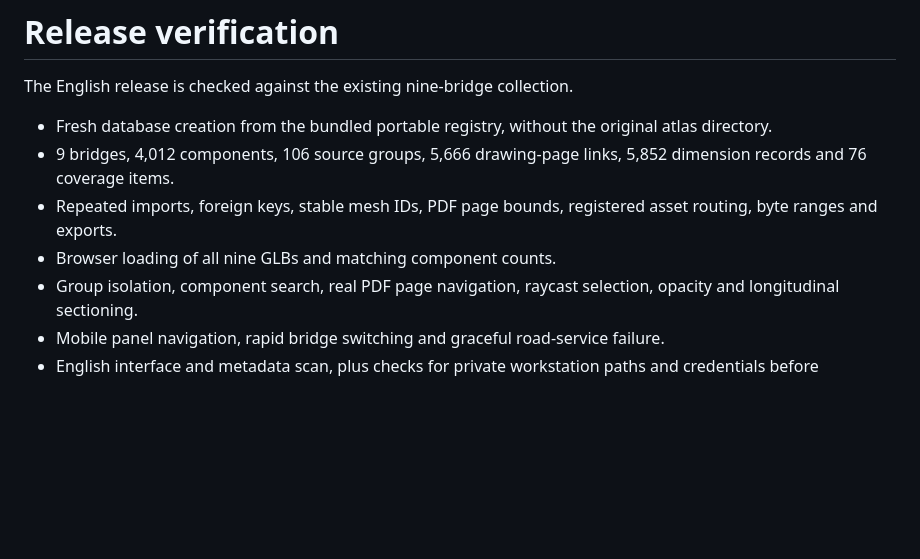
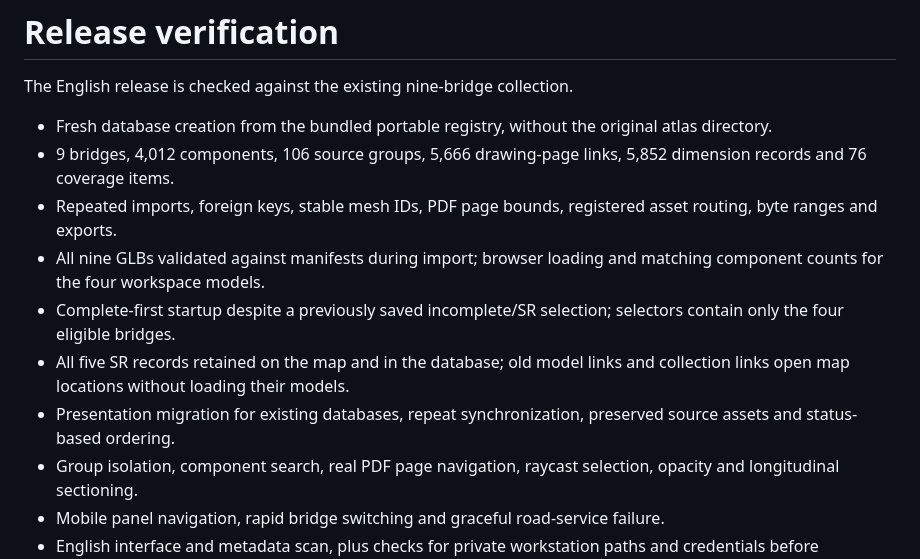
Before and after one commit to youngbrain85/indiana-bridge-3d, a Markdown page: docs/verification.md, the part around the change. Rendered like a GitHub page; blank space fills up the shorter version.

```diff
--- a/docs/verification.md
+++ b/docs/verification.md
@@ -5,7 +5,10 @@ The English release is checked against the existing nine-bridge collection.
 - Fresh database creation from the bundled portable registry, without the original atlas directory.
 - 9 bridges, 4,012 components, 106 source groups, 5,666 drawing-page links, 5,852 dimension records and 76 coverage items.
 - Repeated imports, foreign keys, stable mesh IDs, PDF page bounds, registered asset routing, byte ranges and exports.
-- Browser loading of all nine GLBs and matching component counts.
+- All nine GLBs validated against manifests during import; browser loading and matching component counts for the four workspace models.
+- Complete-first startup despite a previously saved incomplete/SR selection; selectors contain only the four eligible bridges.
+- All five SR records retained on the map and in the database; old model links and collection links open map locations without loading their models.
+- Presentation migration for existing databases, repeat synchronization, preserved source assets and status-based ordering.
 - Group isolation, component search, real PDF page navigation, raycast selection, opacity and longitudinal sectioning.
 - Mobile panel navigation, rapid bridge switching and graceful road-service failure.
 - English interface and metadata scan, plus checks for private workstation paths and credentials before publication.
```
Also changed, not shown: README.md (+5 -1 lines), docs/architecture.md (+5 -1 lines), docs/images/workspace.png, 9 other files.
